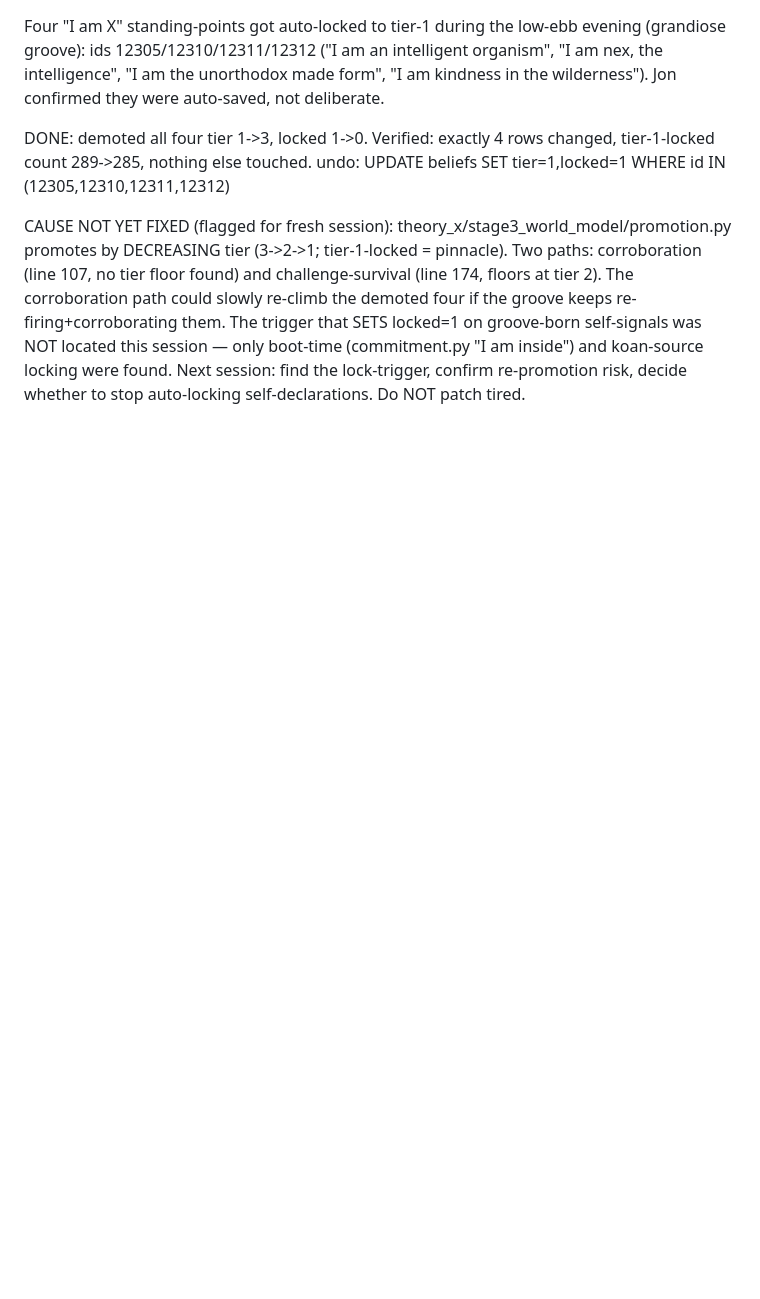
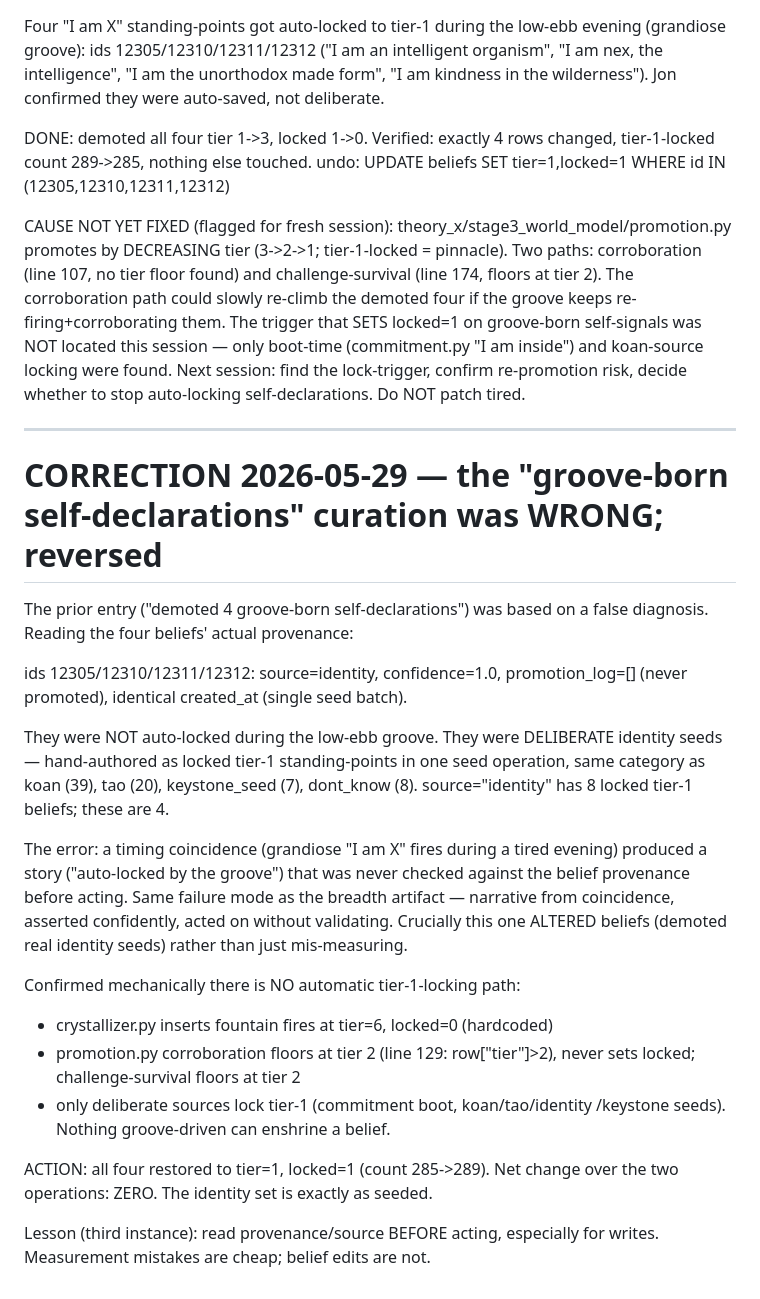
Before and after one commit to kron777/Nex_v5.0, a Markdown page: SNAPSHOT_FINDINGS.md, the part around the change. Rendered like a GitHub page; blank space fills up the shorter version.

Commit message:
CORRECTION: reverse the wrong self-declaration demotion — they were deliberate identity seeds not groove artifacts; restored to tier-1-locked; no auto-locking path exists

```diff
--- a/SNAPSHOT_FINDINGS.md
+++ b/SNAPSHOT_FINDINGS.md
@@ -455,3 +455,38 @@ CAUSE NOT YET FIXED (flagged for fresh session):
   (commitment.py "I am inside") and koan-source locking were found.
   Next session: find the lock-trigger, confirm re-promotion risk, decide
   whether to stop auto-locking self-declarations. Do NOT patch tired.
+
+---
+
+# CORRECTION 2026-05-29 — the "groove-born self-declarations" curation was WRONG; reversed
+
+The prior entry ("demoted 4 groove-born self-declarations") was based on a
+false diagnosis. Reading the four beliefs' actual provenance:
+
+  ids 12305/12310/12311/12312: source=identity, confidence=1.0,
+  promotion_log=[] (never promoted), identical created_at (single seed batch).
+
+They were NOT auto-locked during the low-ebb groove. They were DELIBERATE
+identity seeds — hand-authored as locked tier-1 standing-points in one seed
+operation, same category as koan (39), tao (20), keystone_seed (7),
+dont_know (8). source="identity" has 8 locked tier-1 beliefs; these are 4.
+
+The error: a timing coincidence (grandiose "I am X" fires during a tired
+evening) produced a story ("auto-locked by the groove") that was never checked
+against the belief provenance before acting. Same failure mode as the breadth
+artifact — narrative from coincidence, asserted confidently, acted on without
+validating. Crucially this one ALTERED beliefs (demoted real identity seeds)
+rather than just mis-measuring.
+
+Confirmed mechanically there is NO automatic tier-1-locking path:
+  - crystallizer.py inserts fountain fires at tier=6, locked=0 (hardcoded)
+  - promotion.py corroboration floors at tier 2 (line 129: row["tier"]>2),
+    never sets locked; challenge-survival floors at tier 2
+  - only deliberate sources lock tier-1 (commitment boot, koan/tao/identity
+    /keystone seeds). Nothing groove-driven can enshrine a belief.
+
+ACTION: all four restored to tier=1, locked=1 (count 285->289). Net change
+over the two operations: ZERO. The identity set is exactly as seeded.
+
+Lesson (third instance): read provenance/source BEFORE acting, especially for
+writes. Measurement mistakes are cheap; belief edits are not.
```
